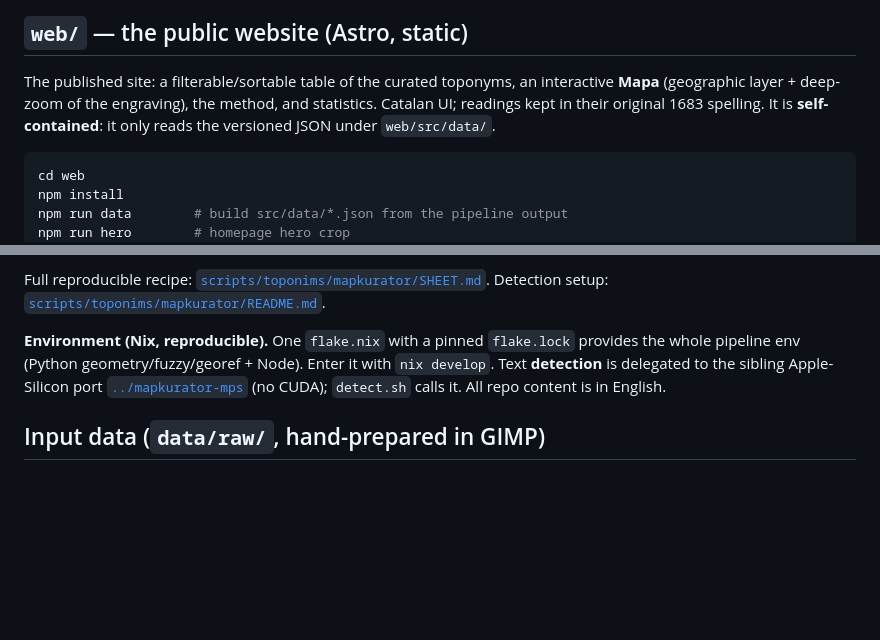
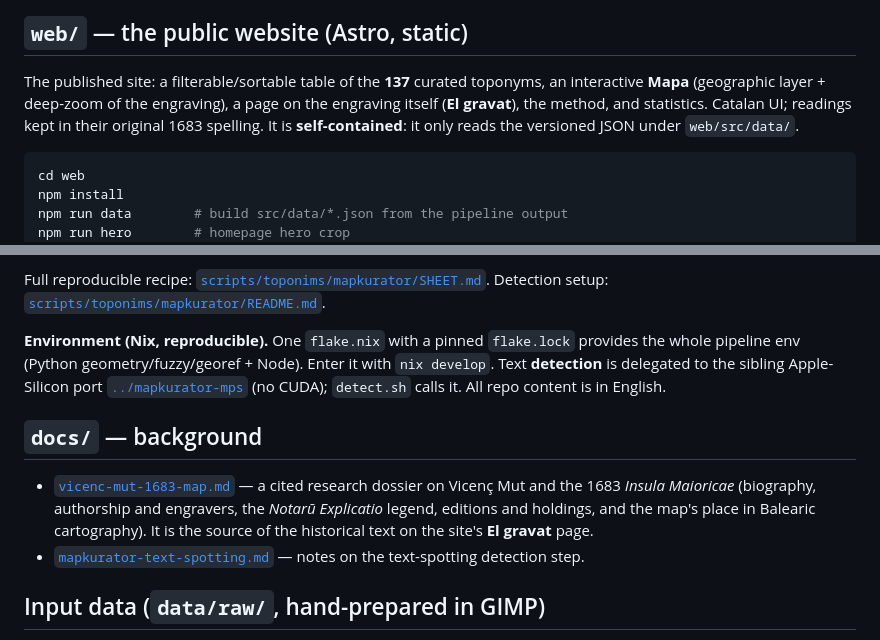
Before and after one commit to acpicornell/mapa-mut, a Markdown page: README.md, 2 parts joined by grey strips. GitHub-like rendering; blank space fills up the shorter version.

Commit message:
Update README: live URL, El gravat page, research dossier reference
Point to the deployed Cloudflare site, note the new "El gravat" page and
137-toponym count, and link the docs/ background dossiers.

Co-Authored-By: Claude Opus 4.8 <noreply@anthropic.com>

````diff
--- a/README.md
+++ b/README.md
@@ -14,10 +16,11 @@ curation tool — plus the **data pipeline** that feeds them.
 
 ## `web/` — the public website (Astro, static)
 
-The published site: a filterable/sortable table of the curated toponyms, an
-interactive **Mapa** (geographic layer + deep-zoom of the engraving), the method,
-and statistics. Catalan UI; readings kept in their original 1683 spelling. It is
-**self-contained**: it only reads the versioned JSON under `web/src/data/`.
+The published site: a filterable/sortable table of the **137** curated toponyms,
+an interactive **Mapa** (geographic layer + deep-zoom of the engraving), a page on
+the engraving itself (**El gravat**), the method, and statistics. Catalan UI;
+readings kept in their original 1683 spelling. It is **self-contained**: it only
+reads the versioned JSON under `web/src/data/`.
 
 ```bash
 cd web
@@ -67,6 +70,16 @@ with `nix develop`. Text **detection** is delegated to the sibling Apple-Silicon
 port [`../mapkurator-mps`](https://github.com/acpicornell/mapkurator-mps) (no
 CUDA); `detect.sh` calls it. All repo content is in English.
 
+## `docs/` — background
+
+- [`vicenc-mut-1683-map.md`](docs/vicenc-mut-1683-map.md) — a cited research
+  dossier on Vicenç Mut and the 1683 *Insula Maioricae* (biography, authorship and
+  engravers, the *Notarū Explicatio* legend, editions and holdings, and the map's
+  place in Balearic cartography). It is the source of the historical text on the
+  site's **El gravat** page.
+- [`mapkurator-text-spotting.md`](docs/mapkurator-text-spotting.md) — notes on the
+  text-spotting detection step.
+
 ## Input data (`data/raw/`, hand-prepared in GIMP)
 
 - `Insula_Maioricae_Vicentius_Mut_1683.jpg` — the clean engraving.
````
Also changed, not shown: other parts of README.md (+2 -0 lines).
